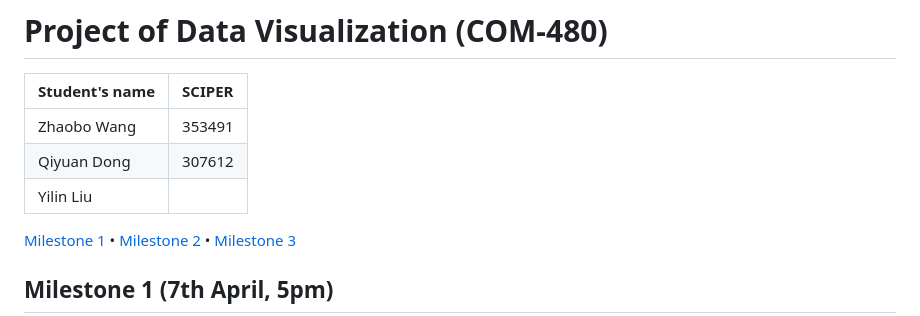
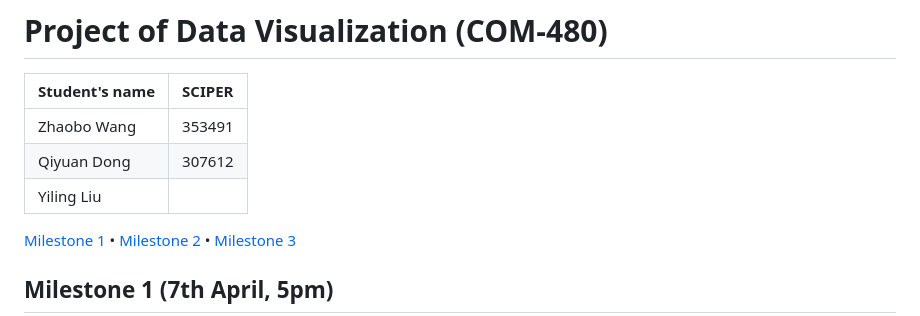
Before and after one commit to com-480-data-visualization/project-2023-ikun, a Markdown page: README.md, the part around the change. GitHub-like rendering.

```diff
--- a/README.md
+++ b/README.md
@@ -4,7 +4,7 @@
 | -------------- | ------ |
 | Zhaobo Wang | 353491 |
 | Qiyuan Dong | 307612 |
-| Yilin Liu| |
+| Yiling Liu| |
 
 [Milestone 1](#milestone-1) • [Milestone 2](#milestone-2) • [Milestone 3](#milestone-3)
 
```
